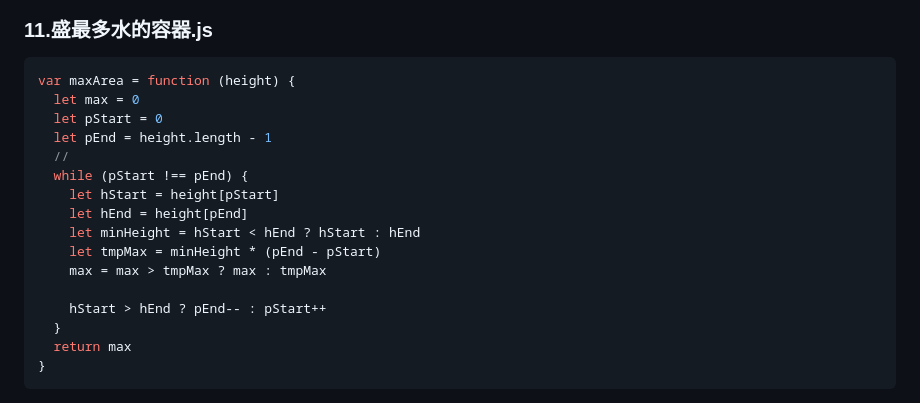
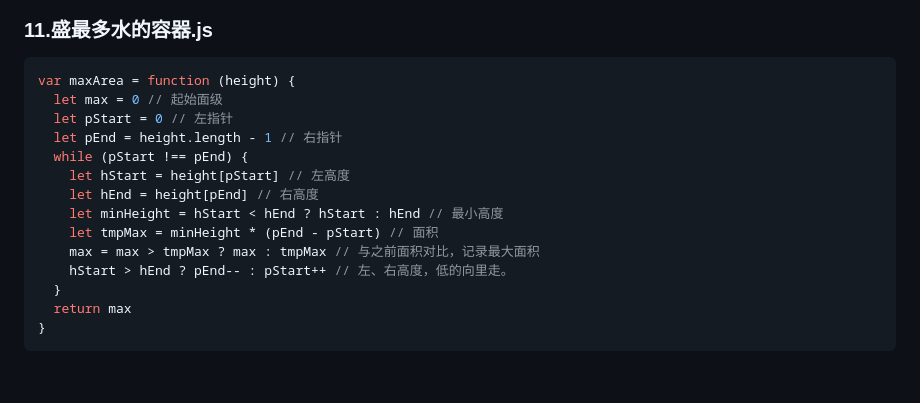
Before and after one commit to djsz3y/zhaowa-study-notes, a Markdown page: assault_course/algorithm-luyi/algorithm-2.md, the part around one of its changes. GitHub-like rendering; blank space fills up the shorter version.

Commit message:
feat: 11.盛最多水的容器

````diff
--- a/assault_course/algorithm-luyi/algorithm-2.md
+++ b/assault_course/algorithm-luyi/algorithm-2.md
@@ -439,18 +437,16 @@ var lengthOfLIS = function (nums) {
 
 ```js
 var maxArea = function (height) {
-  let max = 0
-  let pStart = 0
-  let pEnd = height.length - 1
-  //
+  let max = 0 // 起始面级
+  let pStart = 0 // 左指针
+  let pEnd = height.length - 1 // 右指针
   while (pStart !== pEnd) {
-    let hStart = height[pStart]
-    let hEnd = height[pEnd]
-    let minHeight = hStart < hEnd ? hStart : hEnd
-    let tmpMax = minHeight * (pEnd - pStart)
-    max = max > tmpMax ? max : tmpMax
-
-    hStart > hEnd ? pEnd-- : pStart++
+    let hStart = height[pStart] // 左高度
+    let hEnd = height[pEnd] // 右高度
+    let minHeight = hStart < hEnd ? hStart : hEnd // 最小高度
+    let tmpMax = minHeight * (pEnd - pStart) // 面积
+    max = max > tmpMax ? max : tmpMax // 与之前面积对比，记录最大面积
+    hStart > hEnd ? pEnd-- : pStart++ // 左、右高度，低的向里走。
   }
   return max
 }
````
Also changed, not shown: other parts of assault_course/algorithm-luyi/algorithm-2.md (+2 -2 lines).
